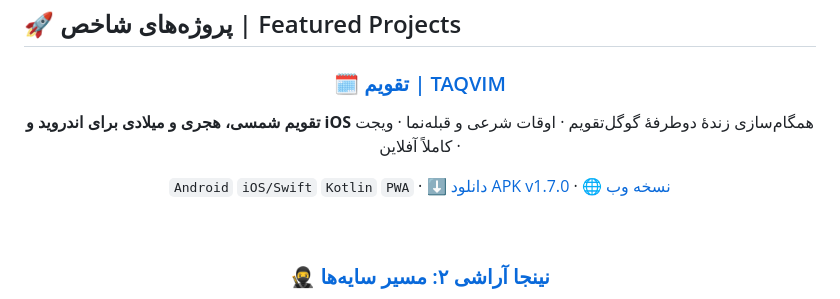
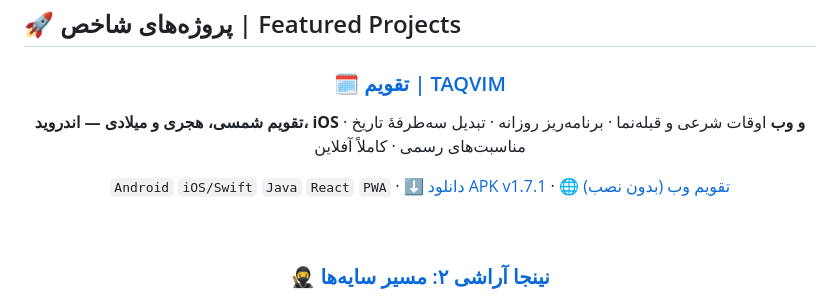
Before and after one commit to Matin-mohebi/Matin-mohebi, a Markdown page: README.md, the part around the change. GitHub-like rendering.

Commit message:
profile: Taqvim web app + APK v1.7.1 (prayer-time fixes)

```diff
--- a/README.md
+++ b/README.md
@@ -68,10 +68,10 @@
 <div align="center">
 
 ### 🗓️ [تقویم | TAQVIM](https://github.com/Matin-mohebi/TaqvimCod)
-**تقویم شمسی، هجری و میلادی برای اندروید و iOS**
-همگام‌سازی زندهٔ دوطرفهٔ گوگل‌تقویم · اوقات شرعی و قبله‌نما · ویجت · کاملاً آفلاین
+**تقویم شمسی، هجری و میلادی — اندروید، iOS و وب**
+اوقات شرعی و قبله‌نما · برنامه‌ریز روزانه · تبدیل سه‌طرفهٔ تاریخ · مناسبت‌های رسمی · کاملاً آفلاین
 
-`Android` `iOS/Swift` `Kotlin` `PWA` · [⬇️ دانلود APK v1.7.0](https://github.com/Matin-mohebi/TaqvimCod/releases/latest) · [🌐 نسخه وب](https://matin-mohebi.github.io/TaqvimCod/)
+`Android` `iOS/Swift` `Java` `React` `PWA` · [⬇️ دانلود APK v1.7.1](https://github.com/Matin-mohebi/TaqvimCod/releases/latest) · [🌐 تقویم وب (بدون نصب)](https://matin-mohebi.github.io/TaqvimCod/)
 
 <br/>
 
```
